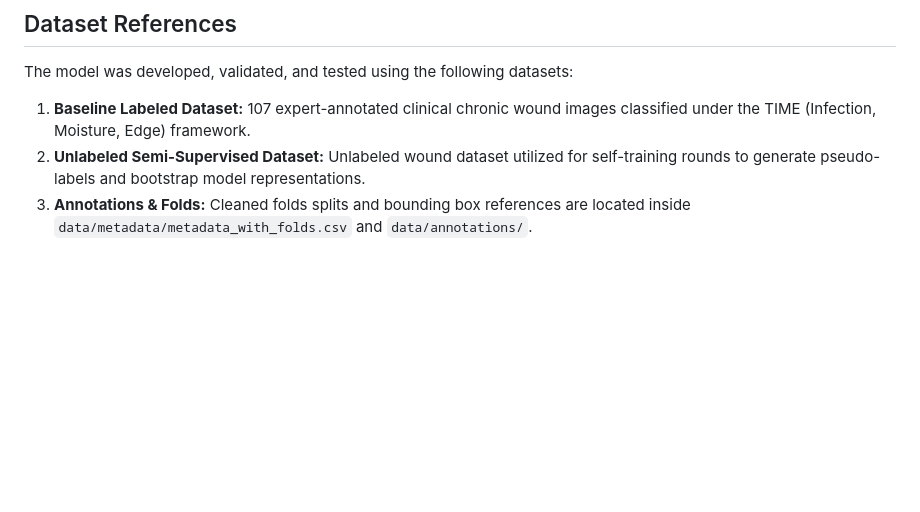
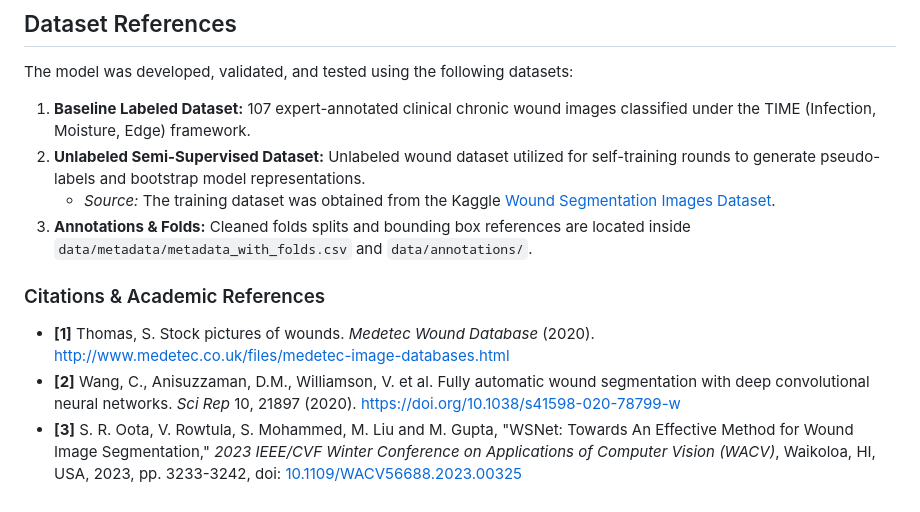
Before and after one commit to Micole77/MDS-Wound-Assessment-System, a Markdown page: README.md, the part around the change. Rendered like a GitHub page; blank space fills up the shorter version.

Commit message:
docs: append Kaggle dataset source and citations to README references

```diff
--- a/README.md
+++ b/README.md
@@ -50,4 +50,10 @@ Redundant resizing steps inside `inference_transform` were eliminated, correctin
 The model was developed, validated, and tested using the following datasets:
 1.  **Baseline Labeled Dataset:** 107 expert-annotated clinical chronic wound images classified under the TIME (Infection, Moisture, Edge) framework.
 2.  **Unlabeled Semi-Supervised Dataset:** Unlabeled wound dataset utilized for self-training rounds to generate pseudo-labels and bootstrap model representations.
+    *   *Source:* The training dataset was obtained from the Kaggle [Wound Segmentation Images Dataset](https://www.kaggle.com/datasets/leoscode/wound-segmentation-images?resource=download).
 3.  **Annotations & Folds:** Cleaned folds splits and bounding box references are located inside `data/metadata/metadata_with_folds.csv` and `data/annotations/`.
+
+### Citations & Academic References
+*   **[1]** Thomas, S. Stock pictures of wounds. *Medetec Wound Database* (2020). http://www.medetec.co.uk/files/medetec-image-databases.html
+*   **[2]** Wang, C., Anisuzzaman, D.M., Williamson, V. et al. Fully automatic wound segmentation with deep convolutional neural networks. *Sci Rep* 10, 21897 (2020). https://doi.org/10.1038/s41598-020-78799-w
+*   **[3]** S. R. Oota, V. Rowtula, S. Mohammed, M. Liu and M. Gupta, "WSNet: Towards An Effective Method for Wound Image Segmentation," *2023 IEEE/CVF Winter Conference on Applications of Computer Vision (WACV)*, Waikoloa, HI, USA, 2023, pp. 3233-3242, doi: [10.1109/WACV56688.2023.00325](https://ieeexplore.ieee.org/document/10030591)
```
